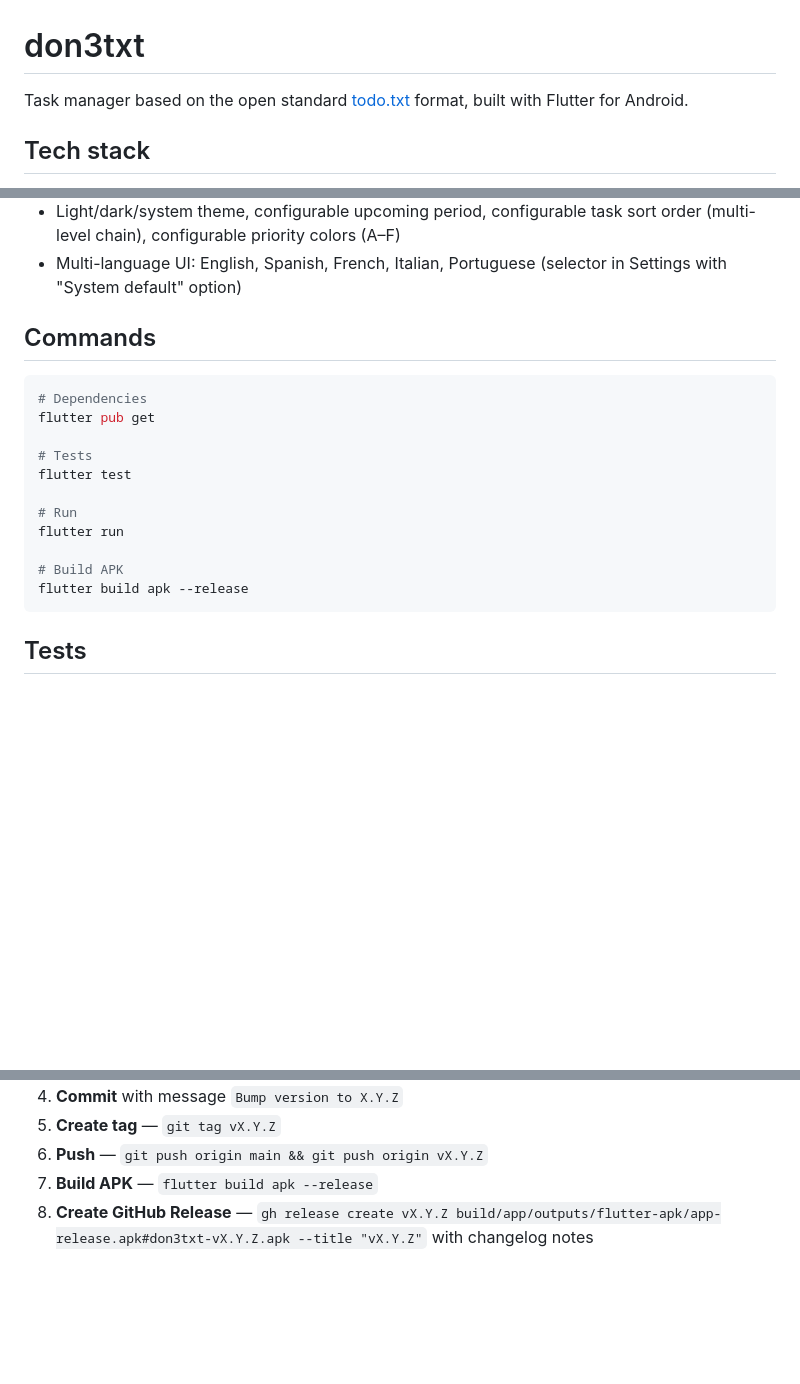
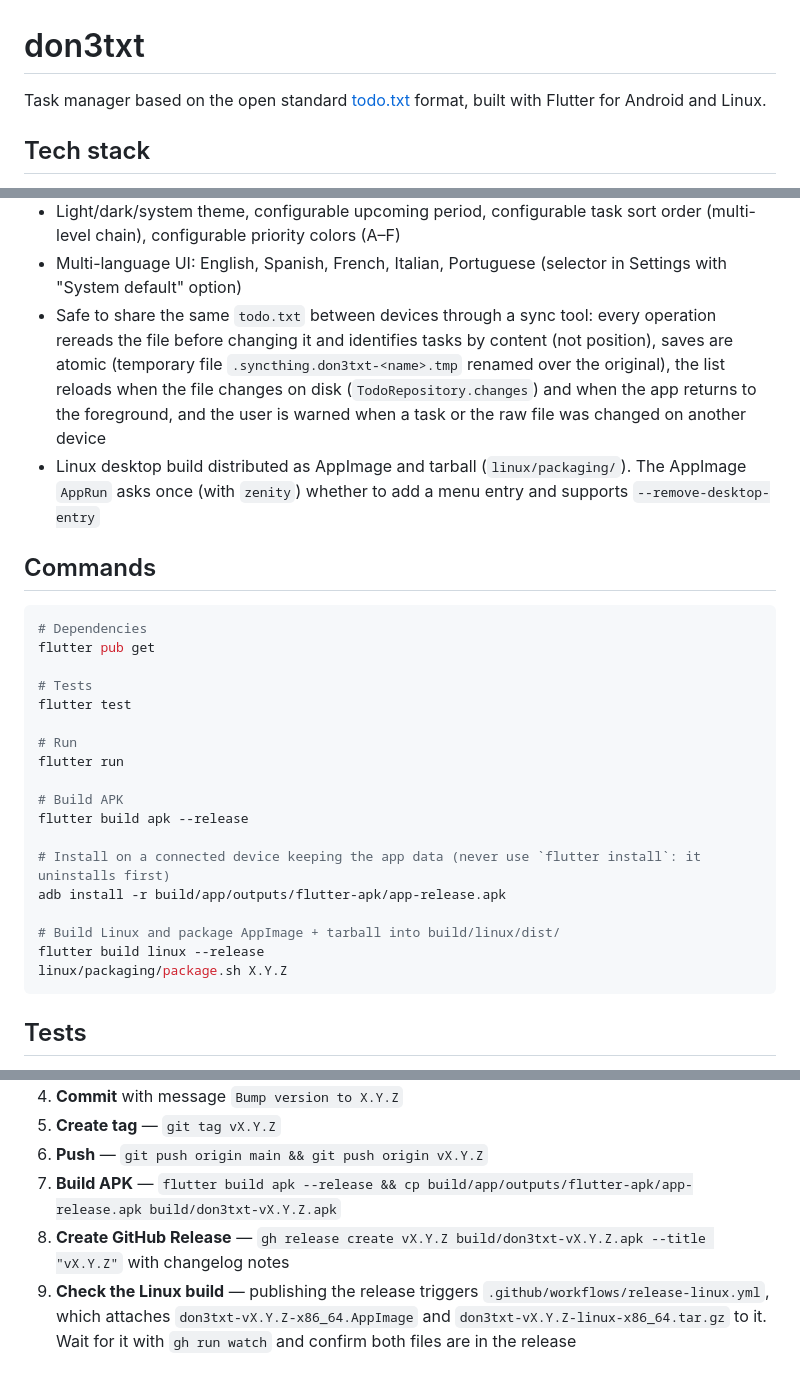
Before and after one commit to quiqueporta/don3txt, a Markdown page: CLAUDE.md, 3 parts joined by grey strips. GitHub-like rendering; blank space fills up the shorter version.

````diff
--- a/CLAUDE.md
+++ b/CLAUDE.md
@@ -1,6 +1,6 @@
 # don3txt
 
-Task manager based on the open standard [todo.txt](http://todotxt.org/) format, built with Flutter for Android.
+Task manager based on the open standard [todo.txt](http://todotxt.org/) format, built with Flutter for Android and Linux.
 
 ## Tech stack
 
@@ -34,6 +34,8 @@ Clean Architecture with layer separation:
 - Select todo.txt file from any location on the device
 - Light/dark/system theme, configurable upcoming period, configurable task sort order (multi-level chain), configurable priority colors (A–F)
 - Multi-language UI: English, Spanish, French, Italian, Portuguese (selector in Settings with "System default" option)
+- Safe to share the same `todo.txt` between devices through a sync tool: every operation rereads the file before changing it and identifies tasks by content (not position), saves are atomic (temporary file `.syncthing.don3txt-<name>.tmp` renamed over the original), the list reloads when the file changes on disk (`TodoRepository.changes`) and when the app returns to the foreground, and the user is warned when a task or the raw file was changed on another device
+- Linux desktop build distributed as AppImage and tarball (`linux/packaging/`). The AppImage `AppRun` asks once (with `zenity`) whether to add a menu entry and supports `--remove-desktop-entry`
 
 ## Commands
 
@@ -49,6 +51,13 @@ flutter run
 
 # Build APK
 flutter build apk --release
+
+# Install on a connected device keeping the app data (never use `flutter install`: it uninstalls first)
+adb install -r build/app/outputs/flutter-apk/app-release.apk
+
+# Build Linux and package AppImage + tarball into build/linux/dist/
+flutter build linux --release
+linux/packaging/package.sh X.Y.Z
 ```
 
 ## Tests
@@ -85,5 +94,6 @@ When it's time to bump the version, follow these steps in order:
 4. **Commit** with message `Bump version to X.Y.Z`
 5. **Create tag** — `git tag vX.Y.Z`
 6. **Push** — `git push origin main && git push origin vX.Y.Z`
-7. **Build APK** — `flutter build apk --release`
-8. **Create GitHub Release** — `gh release create vX.Y.Z build/app/outputs/flutter-apk/app-release.apk#don3txt-vX.Y.Z.apk --title "vX.Y.Z"` with changelog notes
+7. **Build APK** — `flutter build apk --release && cp build/app/outputs/flutter-apk/app-release.apk build/don3txt-vX.Y.Z.apk`
+8. **Create GitHub Release** — `gh release create vX.Y.Z build/don3txt-vX.Y.Z.apk --title "vX.Y.Z"` with changelog notes
+9. **Check the Linux build** — publishing the release triggers `.github/workflows/release-linux.yml`, which attaches `don3txt-vX.Y.Z-x86_64.AppImage` and `don3txt-vX.Y.Z-linux-x86_64.tar.gz` to it. Wait for it with `gh run watch` and confirm both files are in the release
````
Also changed, not shown: other parts of CLAUDE.md (+1 -1 lines), README.md (+51 -10 lines), docs/og-image.png (added), 3 other files.
